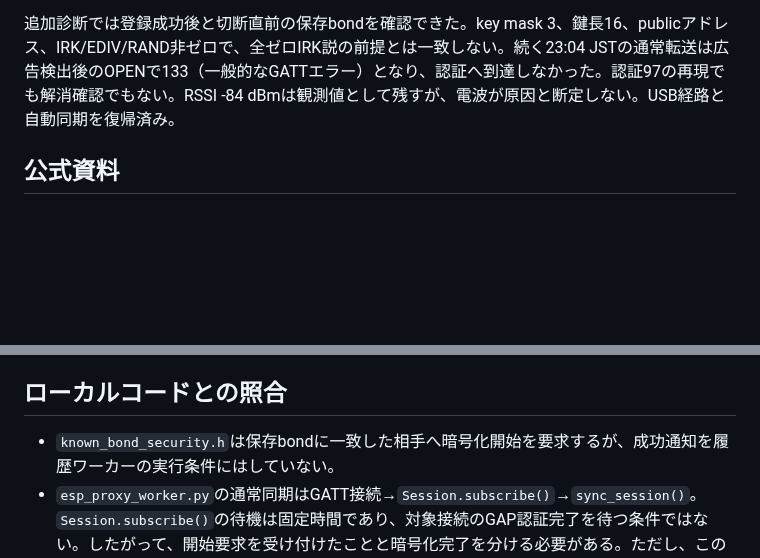
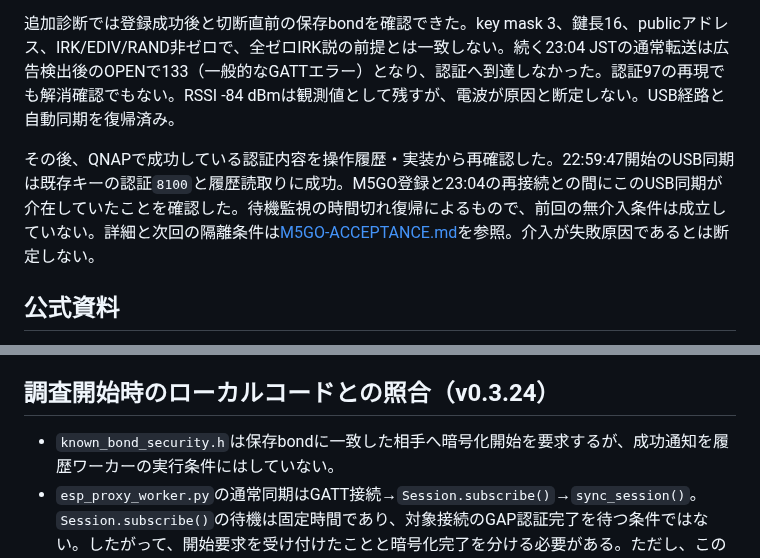
Before and after one commit to souten-yd/QnapHomeHub, a Markdown page: docs/M5GO-BONDING-RESEARCH.md, 2 parts joined by grey strips. Drawn GitHub-style; blank space fills up the shorter version.

```diff
--- a/docs/M5GO-BONDING-RESEARCH.md
+++ b/docs/M5GO-BONDING-RESEARCH.md
@@ -9,6 +9,8 @@
 従来の実測は「M5GOで広告・GATT・P表示のBLE認証は成功、通常再接続ではGAP認証97、Omron unlock 8104、履歴取得失敗」。USBで同じOmronアプリキーの履歴読取りは成功している。USB成功は、M5GOのBLE bondが正しいことや、キーが別のBLEホストでも使えることまで証明しない。
 
 追加診断では登録成功後と切断直前の保存bondを確認できた。key mask 3、鍵長16、publicアドレス、IRK/EDIV/RAND非ゼロで、全ゼロIRK説の前提とは一致しない。続く23:04 JSTの通常転送は広告検出後のOPENで133（一般的なGATTエラー）となり、認証へ到達しなかった。認証97の再現でも解消確認でもない。RSSI -84 dBmは観測値として残すが、電波が原因と断定しない。USB経路と自動同期を復帰済み。
+
+その後、QNAPで成功している認証内容を操作履歴・実装から再確認した。22:59:47開始のUSB同期は既存キーの認証`8100`と履歴読取りに成功。M5GO登録と23:04の再接続との間にこのUSB同期が介在していたことを確認した。待機監視の時間切れ復帰によるもので、前回の無介入条件は成立していない。詳細と次回の隔離条件は[M5GO-ACCEPTANCE.md](M5GO-ACCEPTANCE.md)を参照。介入が失敗原因であるとは断定しない。
 
 ## 公式資料
 
@@ -34,7 +36,7 @@
 - [ble-scale-sync作者の説明、2026-04](https://www.reddit.com/r/homeassistant/comments/1so93sn/followup_ble_scale_sync_is_now_a_home_assistant/): ESPHome Native APIによるGATT transportは技術的に可能という説明。Omron対応の質問があるが、この投稿にHBF-228T+ESPHomeの成功証拠はない。
 - `HBF-228T ESP32`、`HBF-228T pairing`、`Omron proxy site:reddit.com`等も検索した。今回確認した資料からは、初代M5GO+HBF-228Tの通常再接続成功例は見つからなかった。「存在しない」とは断定しない。
 
-## ローカルコードとの照合
+## 調査開始時のローカルコードとの照合（v0.3.24）
 
 - `known_bond_security.h`は保存bondに一致した相手へ暗号化開始を要求するが、成功通知を履歴ワーカーの実行条件にはしていない。
 - `esp_proxy_worker.py`の通常同期はGATT接続→`Session.subscribe()`→`sync_session()`。`Session.subscribe()`の待機は固定時間であり、対象接続のGAP認証完了を待つ条件ではない。したがって、開始要求を受け付けたことと暗号化完了を分ける必要がある。ただし、この不足が今回の97を生むと確定したわけではない。
```
Also changed, not shown: docs/M5GO-ACCEPTANCE.md (+8 -0 lines).
